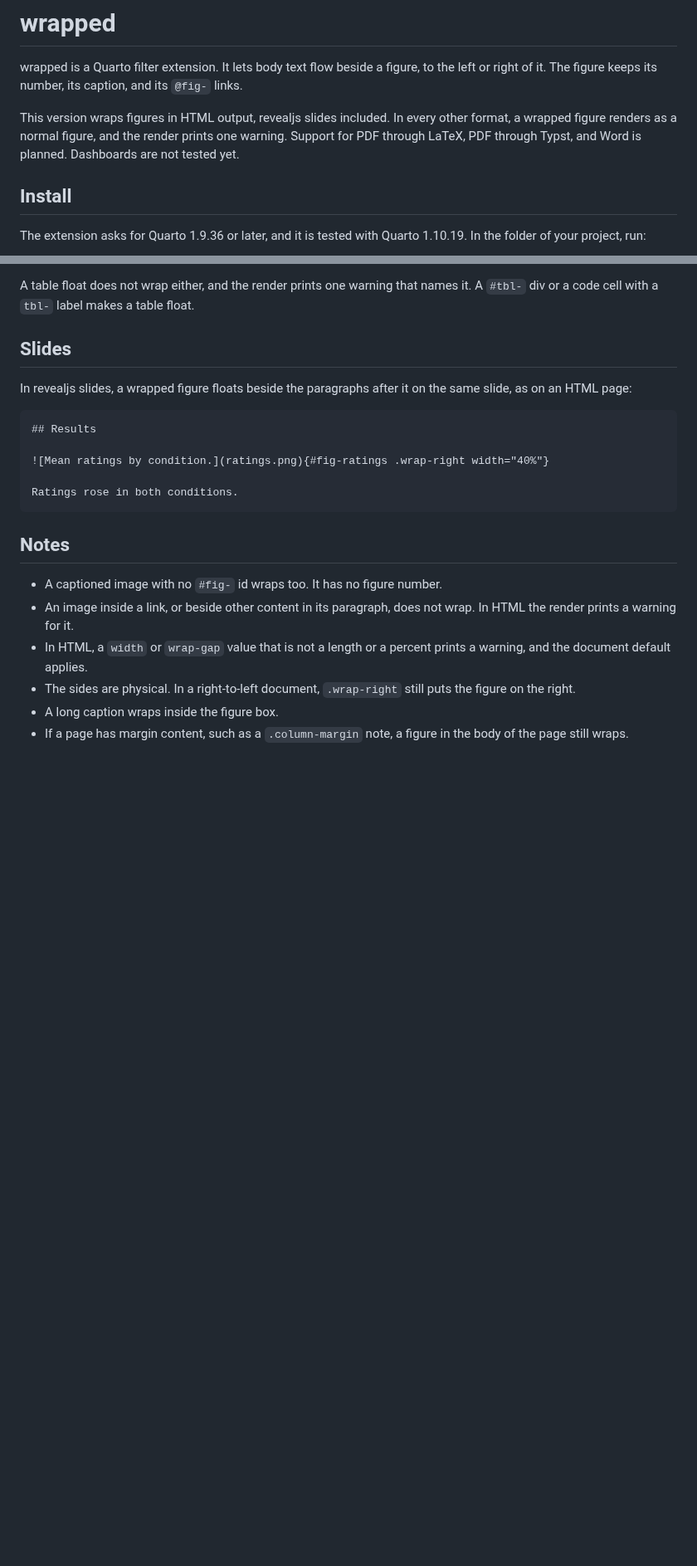
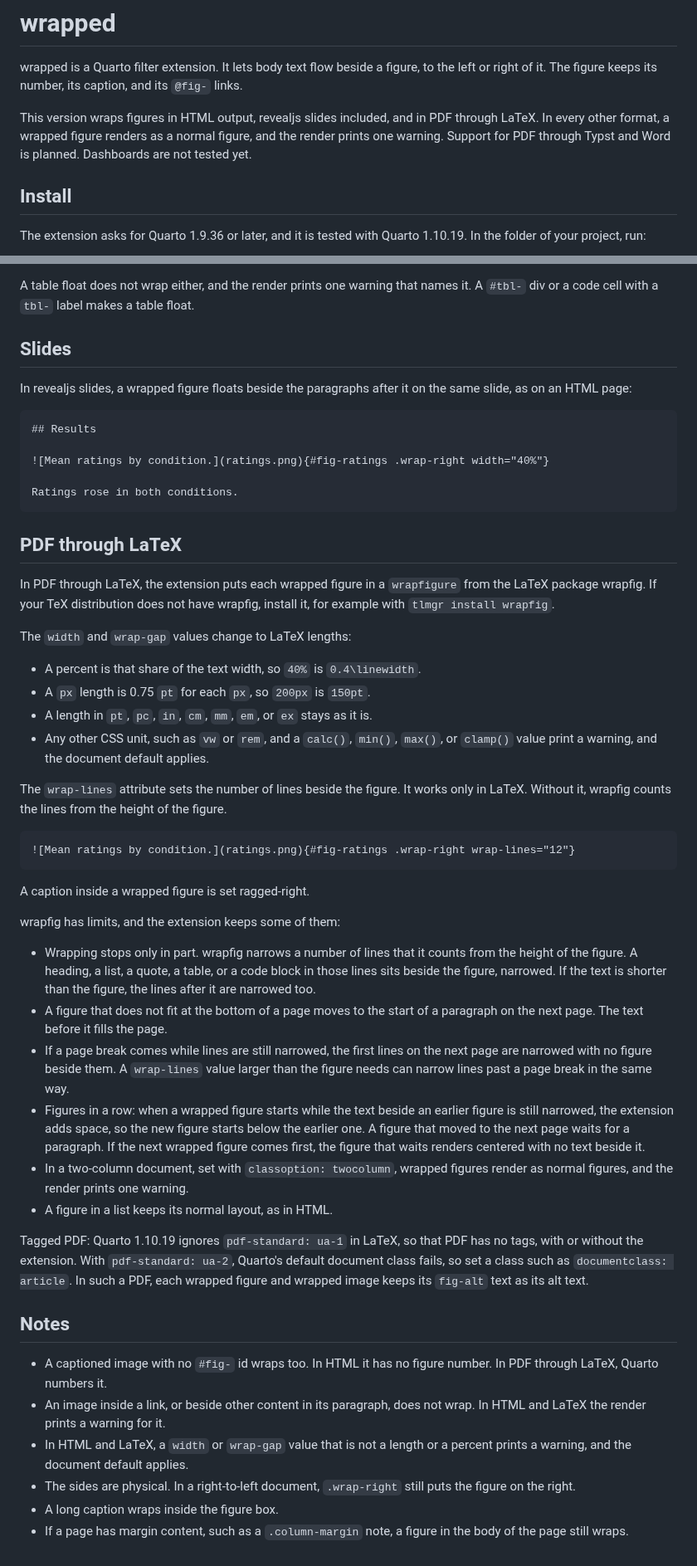
Before and after one commit to jmgirard/wrapped, a Markdown page: README.md, 2 parts joined by grey strips. Shown at 83% size. Rendered like a GitHub page; blank space fills up the shorter version.

Commit message:
M004 T5: document LaTeX wrapping and its limits
Add a PDF through LaTeX section to the README with the length conversions,
wrap-lines, and wrapfig's limits, and name the LaTeX path in DESIGN.

````diff
--- a/README.md
+++ b/README.md
@@ -4,10 +4,10 @@ wrapped is a Quarto filter extension. It lets body text flow beside a
 figure, to the left or right of it. The figure keeps its number, its
 caption, and its `@fig-` links.
 
-This version wraps figures in HTML output, revealjs slides included. In
-every other format, a wrapped figure renders as a normal figure, and the
-render prints one warning.
-Support for PDF through LaTeX, PDF through Typst, and Word is planned.
+This version wraps figures in HTML output, revealjs slides included, and
+in PDF through LaTeX. In every other format, a wrapped figure renders as a
+normal figure, and the render prints one warning.
+Support for PDF through Typst and Word is planned.
 Dashboards are not tested yet.
 
 ## Install
@@ -155,13 +159,67 @@ on the same slide, as on an HTML page:
 Ratings rose in both conditions.
 ```
 
+## PDF through LaTeX
+
+In PDF through LaTeX, the extension puts each wrapped figure in a
+`wrapfigure` from the LaTeX package wrapfig. If your TeX distribution does
+not have wrapfig, install it, for example with `tlmgr install wrapfig`.
+
+The `width` and `wrap-gap` values change to LaTeX lengths:
+
+- A percent is that share of the text width, so `40%` is `0.4\linewidth`.
+- A `px` length is 0.75 `pt` for each `px`, so `200px` is `150pt`.
+- A length in `pt`, `pc`, `in`, `cm`, `mm`, `em`, or `ex` stays as it is.
+- Any other CSS unit, such as `vw` or `rem`, and a `calc()`, `min()`,
+  `max()`, or `clamp()` value print a warning, and the document default
+  applies.
+
+The `wrap-lines` attribute sets the number of lines beside the figure. It
+works only in LaTeX. Without it, wrapfig counts the lines from the height
+of the figure.
+
+```markdown
+![Mean ratings by condition.](ratings.png){#fig-ratings .wrap-right wrap-lines="12"}
+```
+
+A caption inside a wrapped figure is set ragged-right.
+
+wrapfig has limits, and the extension keeps some of them:
+
+- Wrapping stops only in part. wrapfig narrows a number of lines that it
+  counts from the height of the figure. A heading, a list, a quote, a
+  table, or a code block in those lines sits beside the figure, narrowed.
+  If the text is shorter than the figure, the lines after it are narrowed
+  too.
+- A figure that does not fit at the bottom of a page moves to the start of
+  a paragraph on the next page. The text before it fills the page.
+- If a page break comes while lines are still narrowed, the first lines on
+  the next page are narrowed with no figure beside them. A `wrap-lines`
+  value larger than the figure needs can narrow lines past a page break in
+  the same way.
+- Figures in a row: when a wrapped figure starts while the text beside an
+  earlier figure is still narrowed, the extension adds space, so the new
+  figure starts below the earlier one. A figure that moved to the next page
+  waits for a paragraph. If the next wrapped figure comes first, the figure
+  that waits renders centered with no text beside it.
+- In a two-column document, set with `classoption: twocolumn`, wrapped
+  figures render as normal figures, and the render prints one warning.
+- A figure in a list keeps its normal layout, as in HTML.
+
+Tagged PDF: Quarto 1.10.19 ignores `pdf-standard: ua-1` in LaTeX, so that
+PDF has no tags, with or without the extension. With `pdf-standard: ua-2`,
+Quarto's default document class fails, so set a class such as
+`documentclass: article`. In such a PDF, each wrapped figure and wrapped
+image keeps its `fig-alt` text as its alt text.
+
 ## Notes
 
-- A captioned image with no `#fig-` id wraps too. It has no figure number.
+- A captioned image with no `#fig-` id wraps too. In HTML it has no figure
+  number. In PDF through LaTeX, Quarto numbers it.
 - An image inside a link, or beside other content in its paragraph, does
-  not wrap. In HTML the render prints a warning for it.
-- In HTML, a `width` or `wrap-gap` value that is not a length or a percent
-  prints a warning, and the document default applies.
+  not wrap. In HTML and LaTeX the render prints a warning for it.
+- In HTML and LaTeX, a `width` or `wrap-gap` value that is not a length or a
+  percent prints a warning, and the document default applies.
 - The sides are physical. In a right-to-left document, `.wrap-right` still
   puts the figure on the right.
 - A long caption wraps inside the figure box.
````
Also changed, not shown: other parts of README.md (+5 -1 lines), cairn/DESIGN.md (+15 -8 lines), cairn/milestones/M004-latex-wrap.md (+2 -1 lines).
